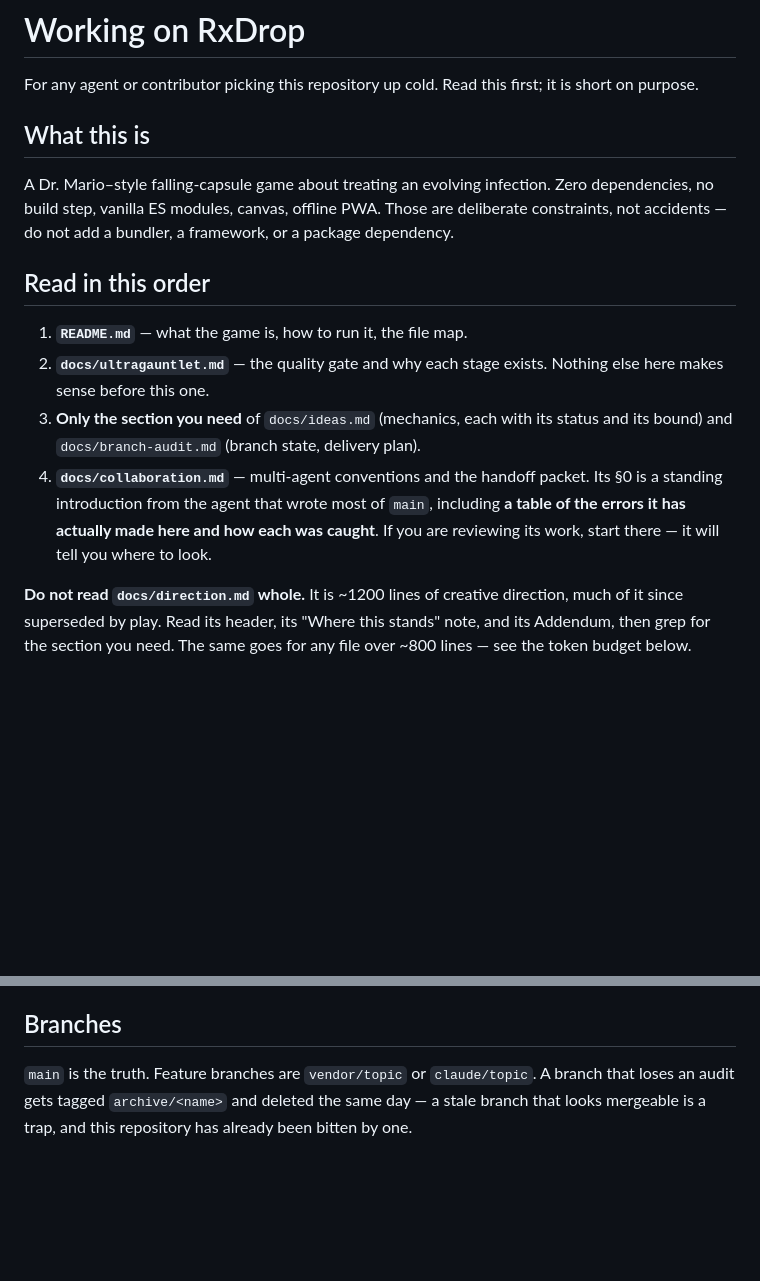
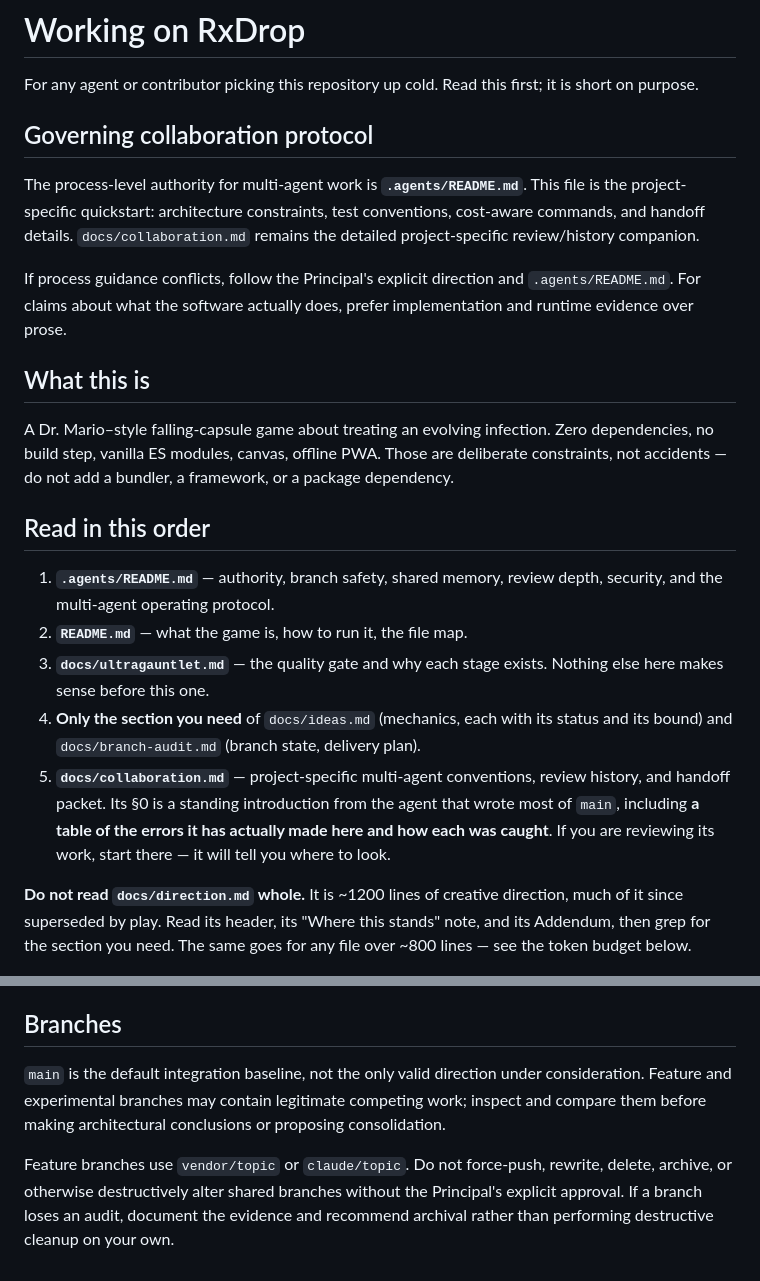
Before and after one commit to danielwjohnston/rxdrop, a Markdown page: AGENTS.md, 2 parts joined by grey strips. Drawn GitHub-style; blank space fills up the shorter version.

Commit message:
Align AGENTS quickstart with master collaboration protocol

```diff
--- a/AGENTS.md
+++ b/AGENTS.md
@@ -2,6 +2,17 @@
 
 For any agent or contributor picking this repository up cold. Read this first;
 it is short on purpose.
+
+## Governing collaboration protocol
+
+The process-level authority for multi-agent work is **`.agents/README.md`**.
+This file is the project-specific quickstart: architecture constraints, test
+conventions, cost-aware commands, and handoff details. `docs/collaboration.md`
+remains the detailed project-specific review/history companion.
+
+If process guidance conflicts, follow the Principal's explicit direction and
+`.agents/README.md`. For claims about what the software actually does, prefer
+implementation and runtime evidence over prose.
 
 ## What this is
 
@@ -12,16 +23,18 @@ framework, or a package dependency.
 
 ## Read in this order
 
-1. **`README.md`** — what the game is, how to run it, the file map.
-2. **`docs/ultragauntlet.md`** — the quality gate and why each stage exists.
+1. **`.agents/README.md`** — authority, branch safety, shared memory, review
+   depth, security, and the multi-agent operating protocol.
+2. **`README.md`** — what the game is, how to run it, the file map.
+3. **`docs/ultragauntlet.md`** — the quality gate and why each stage exists.
    Nothing else here makes sense before this one.
-3. **Only the section you need** of `docs/ideas.md` (mechanics, each with its
+4. **Only the section you need** of `docs/ideas.md` (mechanics, each with its
    status and its bound) and `docs/branch-audit.md` (branch state, delivery plan).
-4. **`docs/collaboration.md`** — multi-agent conventions and the handoff packet.
-   Its §0 is a standing introduction from the agent that wrote most of `main`,
-   including **a table of the errors it has actually made here and how each was
-   caught**. If you are reviewing its work, start there — it will tell you where
-   to look.
+5. **`docs/collaboration.md`** — project-specific multi-agent conventions,
+   review history, and handoff packet. Its §0 is a standing introduction from
+   the agent that wrote most of `main`, including **a table of the errors it has
+   actually made here and how each was caught**. If you are reviewing its work,
+   start there — it will tell you where to look.
 
 **Do not read `docs/direction.md` whole.** It is ~1200 lines of creative
 direction, much of it since superseded by play. Read its header, its
@@ -122,7 +135,13 @@ A handoff needs four things, and the fourth is the one people forget:
 
 ## Branches
 
-`main` is the truth. Feature branches are `vendor/topic` or
-`claude/topic`. A branch that loses an audit gets tagged `archive/<name>` and
-deleted the same day — a stale branch that looks mergeable is a trap, and this
-repository has already been bitten by one.
+`main` is the default integration baseline, not the only valid direction under
+consideration. Feature and experimental branches may contain legitimate
+competing work; inspect and compare them before making architectural conclusions
+or proposing consolidation.
+
+Feature branches use `vendor/topic` or `claude/topic`. Do not force-push,
+rewrite, delete, archive, or otherwise destructively alter shared branches
+without the Principal's explicit approval. If a branch loses an audit, document
+the evidence and recommend archival rather than performing destructive cleanup
+on your own.
```
